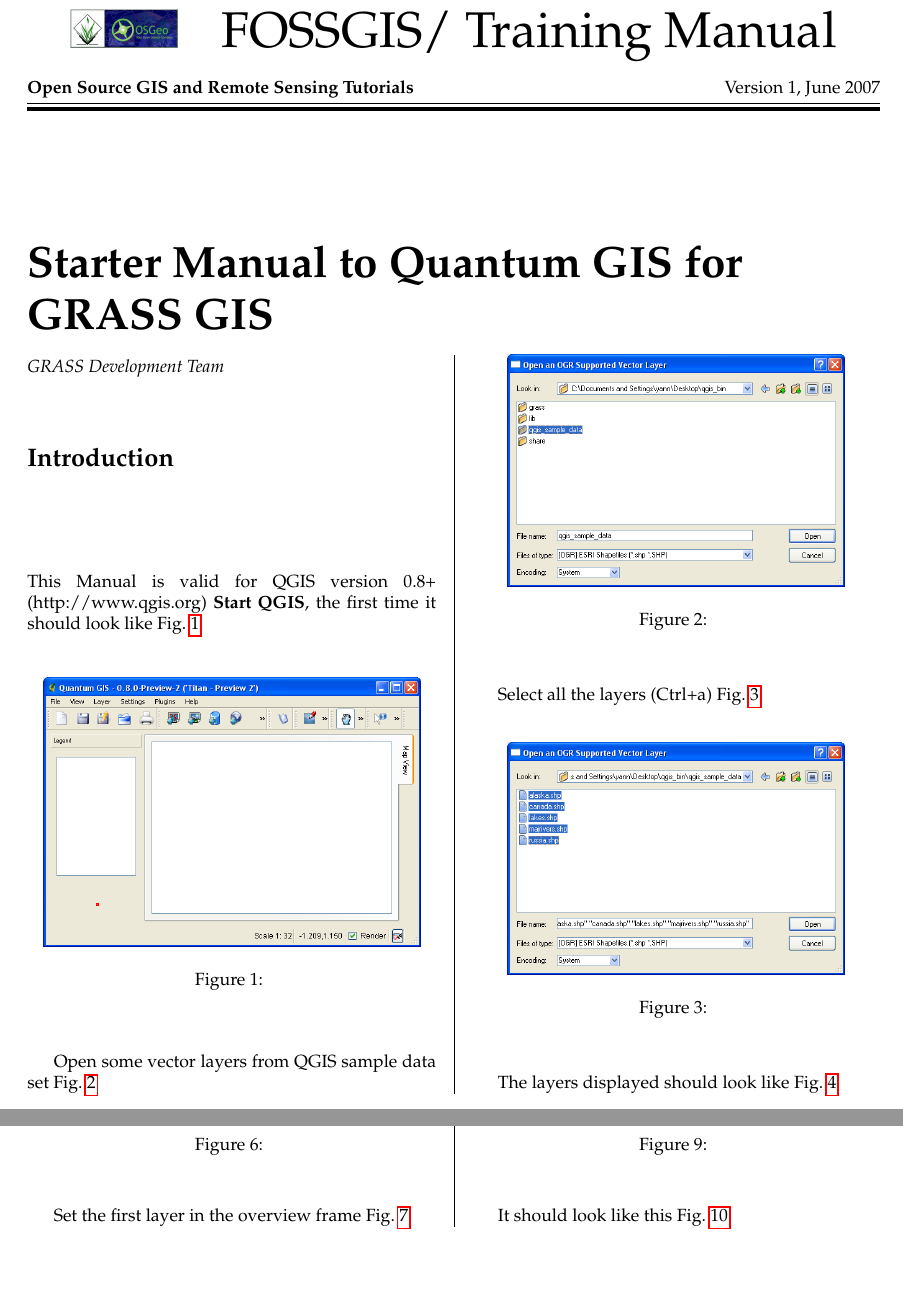
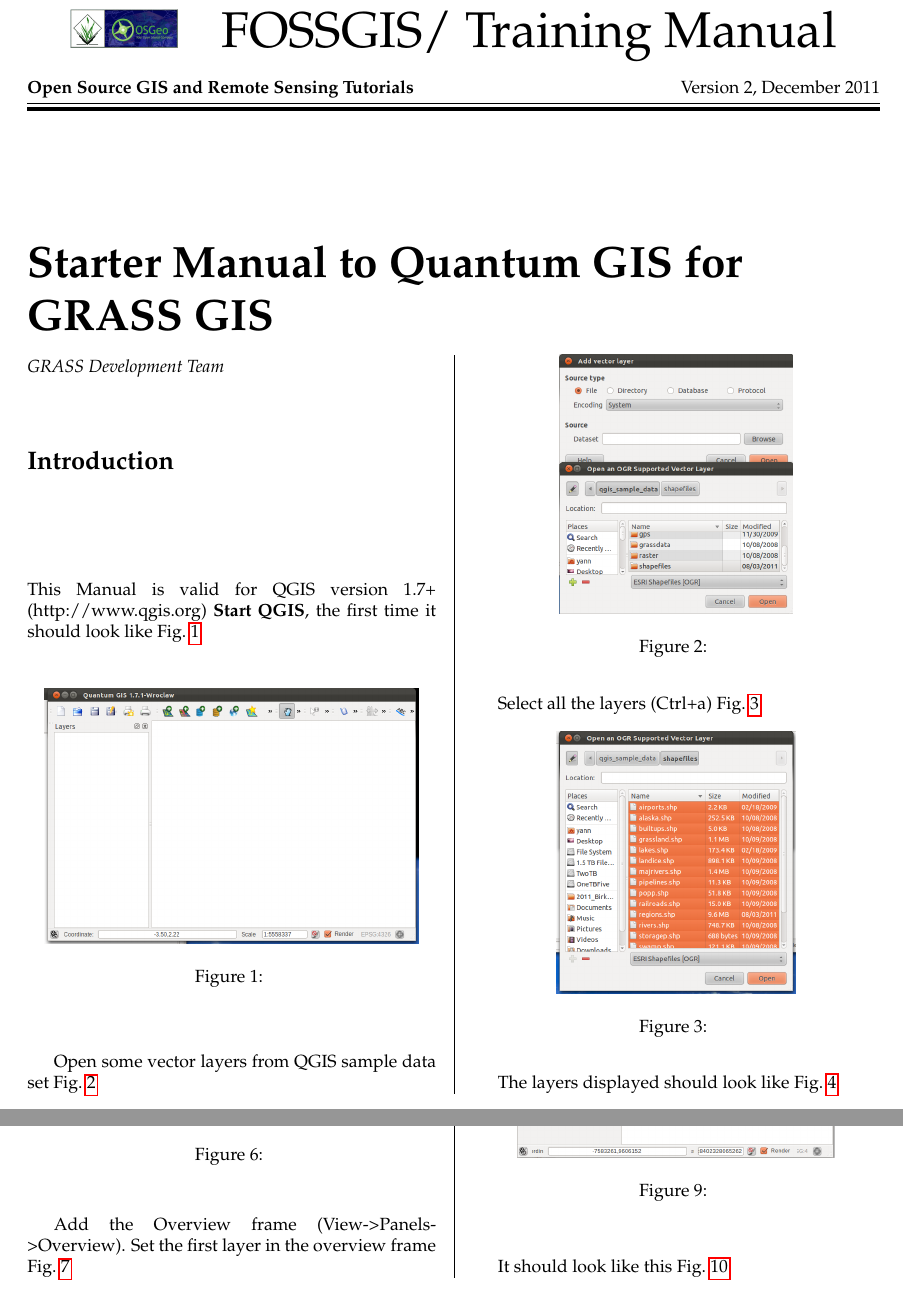
Before and after one commit to OSGeo/grass-promo, a LaTeX document (tutorials/grass_starter/main_document.tex, which reads tutorials/grass_starter/article_QGIS.tex): two parts of pages 1 and 2 of 25, joined at a grey line, cut so that both start at the same text, the shorter picture padded with empty space. Compiled offline with pdfLaTeX.

Commit message:
Updated qgis part 1
git-svn-id: https://svn.osgeo.org/grass/grass-promo@49434 15284696-431f-4ddb-bdfa-cd5b030d7da7

```diff
--- a/tutorials/grass_starter/article_QGIS.tex
+++ b/tutorials/grass_starter/article_QGIS.tex
@@ -12,7 +12,7 @@
 
 \section{Introduction}
 
-This Manual is valid for QGIS version 0.8+ (http://www.qgis.org)
+This Manual is valid for QGIS version 1.7+ (http://www.qgis.org)
 \textbf{Start QGIS}, the first time it should look like Fig.~\ref{fig:qgis000}
 
 %\setkeys{Gin}{width=1\textwidth}
@@ -84,14 +84,14 @@
 \begin{figure}[htbp]
    \centering
    %name of your graphic, without the path AND in PNG (screnshots etc)/PDF (drawings) format:
-   \includegraphics[scale=0.2]{qgis005.png}
+   \includegraphics[scale=0.35]{qgis005.png}
    %caption of the figure
    \caption{}
    %label of the figure, which has to correspond to \ref{}:
    \label{fig:qgis005}
 \end{figure}
 
-Set the first layer in the overview frame Fig.~\ref{fig:qgis006}
+Add the Overview frame (View->Panels->Overview). Set the first layer in the overview frame Fig.~\ref{fig:qgis006}
 
 %\setkeys{Gin}{width=1\textwidth}
 \begin{figure}[htbp]
--- a/tutorials/grass_starter/main_document.tex
+++ b/tutorials/grass_starter/main_document.tex
@@ -23,9 +23,9 @@
 
 \begin{document}
 
-\volume{1}
+\volume{2}
 \volnumber{1}
-\date{June 2007}
+\date{December 2011}
 \titlepage
 
 
```
Also changed, not shown: tutorials/grass_starter/qgis000.png, tutorials/grass_starter/qgis001.png, tutorials/grass_starter/qgis002.png, tutorials/grass_starter/qgis003.png, tutorials/grass_starter/qgis004.png, tutorials/grass_starter/qgis005.png, tutorials/grass_starter/qgis006.png, tutorials/grass_starter/qgis007.png, tutorials/grass_starter/qgis008.png, tutorials/grass_starter/qgis009.png, tutorials/grass_starter/qgis010.png, tutorials/grass_starter/qgis011.png, tutorials/grass_starter/qgis012.png, tutorials/grass_starter/qgis013.png, 1 more files.
